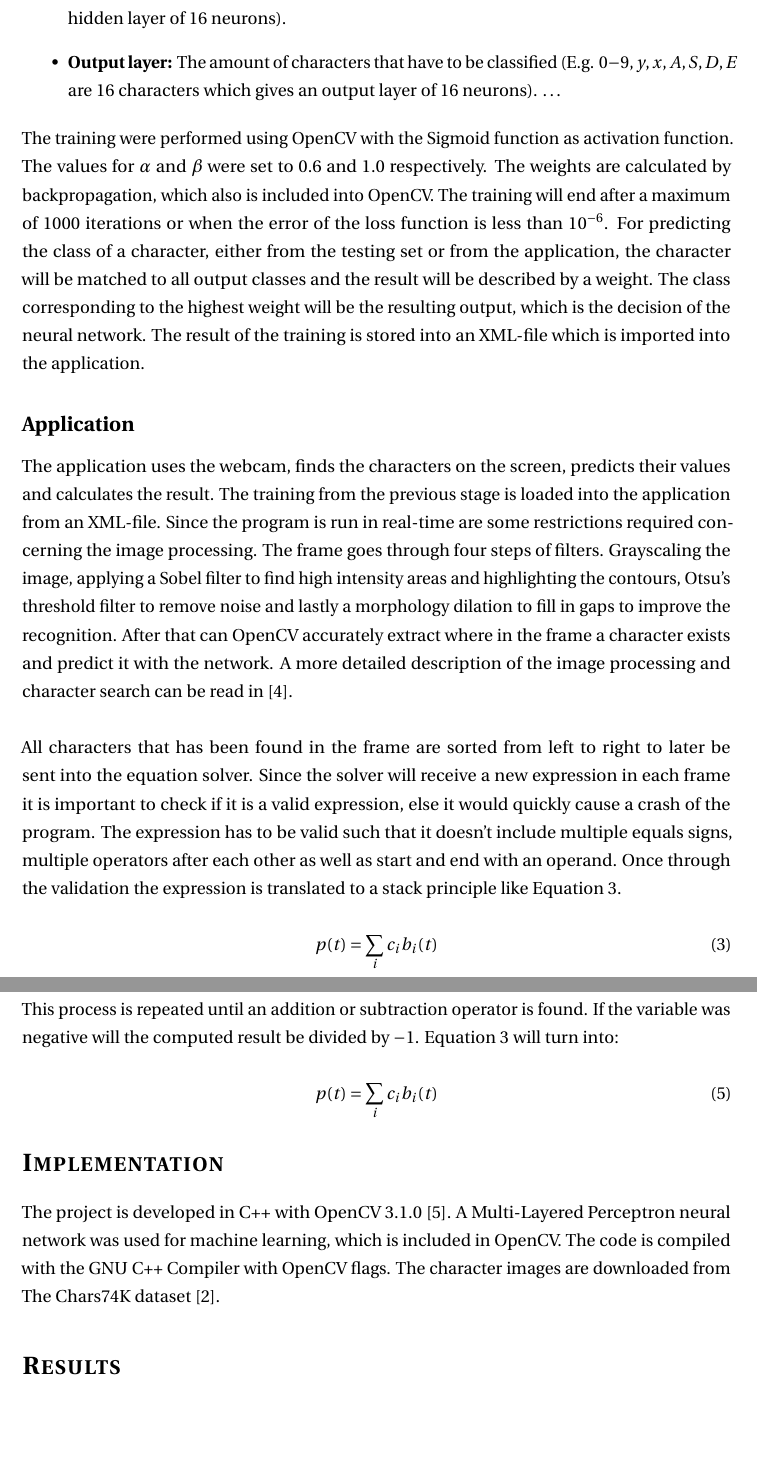
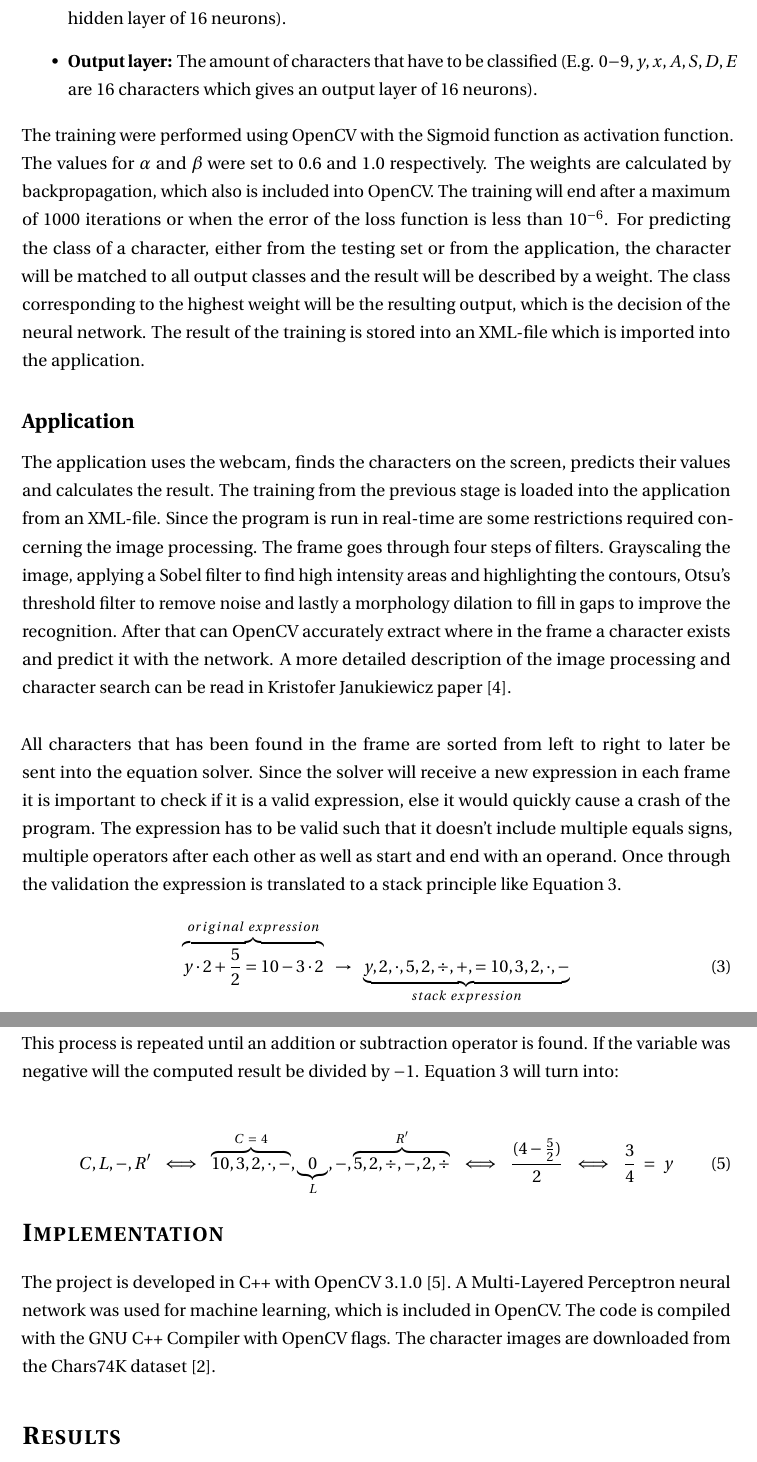
Before and after one commit to isabelljansson/TNM095, a LaTeX document (report/main.tex): two parts of pages 7 and 8 of 12, joined at a grey line, cut so that both start at the same text, the shorter picture padded with empty space. Compiled offline with pdfLaTeX.

Commit message:
all equations done

```diff
--- a/report/main.tex
+++ b/report/main.tex
@@ -165,7 +165,7 @@ The MLP neural network in this project contains three layers. The amount of neur
 \begin{itemize}
 \item \textbf{Input layer:} The size of all dimensions in an input patch (E.g. a $16*16$ patch gives an input layer of $256$ neurons).
 \item \textbf{Hidden layer:} The size of one dimension of the input patch (E.g. a $16*16$ patch gives a hidden layer of $16$ neurons).
-\item \textbf{Output layer:} The amount of characters that have to be classified (E.g. $0-9, y, x, A, S, D, E$ are 16 characters which gives an output layer of $16$ neurons). \ldots
+\item \textbf{Output layer:} The amount of characters that have to be classified (E.g. $0-9, y, x, A, S, D, E$ are $16$ characters which gives an output layer of $16$ neurons).
 \end{itemize}
 The training were performed using OpenCV with the Sigmoid function as activation function. The values for $\alpha$ and $\beta$ were set to $0.6$ and $1.0$ respectively. The weights are calculated by backpropagation, which also is included into OpenCV. The training will end after a maximum of $1000$ iterations or when the error of the loss function is less than $10^{-6}$. For predicting the class of a character, either from the testing set or from the application, the character will be matched to all output classes and the result will be described by a weight. The class corresponding to the highest weight will be the resulting output, which is the decision of the neural network. The result of the training is stored into an XML-file which is imported into the application.
 
@@ -173,14 +173,14 @@ The training were performed using OpenCV with the Sigmoid function as activation
 \subsection*{Application}
 \addcontentsline{toc}{subsection}{Application}
 
-The application uses the webcam, finds the characters on the screen, predicts their values and calculates the result. The training from the previous stage is loaded into the application from an XML-file. Since the program is run in real-time are some restrictions required concerning the image processing. The frame goes through four steps of filters. Grayscaling the image, applying a Sobel filter to find high intensity areas and highlighting the contours, Otsu’s threshold filter to remove noise and lastly a morphology dilation to fill in gaps to improve the recognition. After that can OpenCV accurately extract where in the frame a character exists and predict it with the network. A more detailed description of the image processing and character search can be read in \cite{kristoffer}.
+The application uses the webcam, finds the characters on the screen, predicts their values and calculates the result. The training from the previous stage is loaded into the application from an XML-file. Since the program is run in real-time are some restrictions required concerning the image processing. The frame goes through four steps of filters. Grayscaling the image, applying a Sobel filter to find high intensity areas and highlighting the contours, Otsu's threshold filter to remove noise and lastly a morphology dilation to fill in gaps to improve the recognition. After that can OpenCV accurately extract where in the frame a character exists and predict it with the network. A more detailed description of the image processing and character search can be read in Kristofer Janukiewicz paper \cite{kristofer}.
 \newline
 \newline
-All characters that has been found in the frame are sorted from left to right to later be sent into the equation solver. Since the solver will receive a new expression in each frame it is important to check if it is a valid expression, else it would quickly cause a crash of the program. The expression has to be valid such that it doesn’t include multiple equals signs, multiple operators after each other as well as start and end with an operand. Once through the validation the expression is translated to a stack principle like Equation \ref{eq:1}.
+All characters that has been found in the frame are sorted from left to right to later be sent into the equation solver. Since the solver will receive a new expression in each frame it is important to check if it is a valid expression, else it would quickly cause a crash of the program. The expression has to be valid such that it doesn't include multiple equals signs, multiple operators after each other as well as start and end with an operand. Once through the validation the expression is translated to a stack principle like Equation \ref{eq:1}.
 
 \begin{equation}
   \label{eq:1}
-  p(t) = \sum_i c_ib_i(t) %temp
+  \overbrace{ y \cdot 2+\frac{5}{2}=10-3 \cdot 2}^{original \ expression} \ \ \to \ \ \underbrace{y,2,\cdot,5,2,\div,+,=10,3,2,\cdot,-}_{stack \ expression}
 \end{equation}
 The operands are placed on top of the stack followed by an operator. The precedence is respected by placing the preceding operator on top of the other on the stack. The expression is then split into three parts, $C$, $L$ and $R$. $C$ is the opposing side of where the $y$ exists, $L$ is the left side of the variable and $R$ the right side.
 
@@ -192,14 +192,14 @@ If the expression does not include any equal sign or variable are $L$ and $R$ bo
 
 \begin{equation}
   \label{eq:3}
-  p(t) = \sum_i c_ib_i(t) %temp
+  C,L,-,R' \ \ \iff \ \  \overbrace{10,3,2,\cdot,-}^{C \ = \ 4},\underbrace{0}_{L},-,\overbrace{5,2,\div,-,2,\div}^{R'} \ \ \iff \ \ \frac{(4-\frac{5}{2})}{2} \ \ \iff \ \ \frac{3}{4} \ = \ y
 \end{equation}
 
 
 \section*{Implementation}
 \addcontentsline{toc}{section}{Implementation}
 
-The project is developed in C++ with OpenCV 3.1.0 \cite{opencv}. A Multi-Layered Perceptron neural network was used for machine learning, which is included in OpenCV.  The code is compiled with the GNU C++ Compiler with OpenCV flags.  The character images are downloaded from The Chars74K dataset \cite{dataset}.
+The project is developed in C++ with OpenCV 3.1.0 \cite{opencv}. A Multi-Layered Perceptron neural network was used for machine learning, which is included in OpenCV.  The code is compiled with the GNU C++ Compiler with OpenCV flags.  The character images are downloaded from the Chars74K dataset \cite{dataset}.
 
 
 \section*{Results}
```
Also changed, not shown: report/main.pdf, report/main.tex (12 more changed lines), 5 other files.
